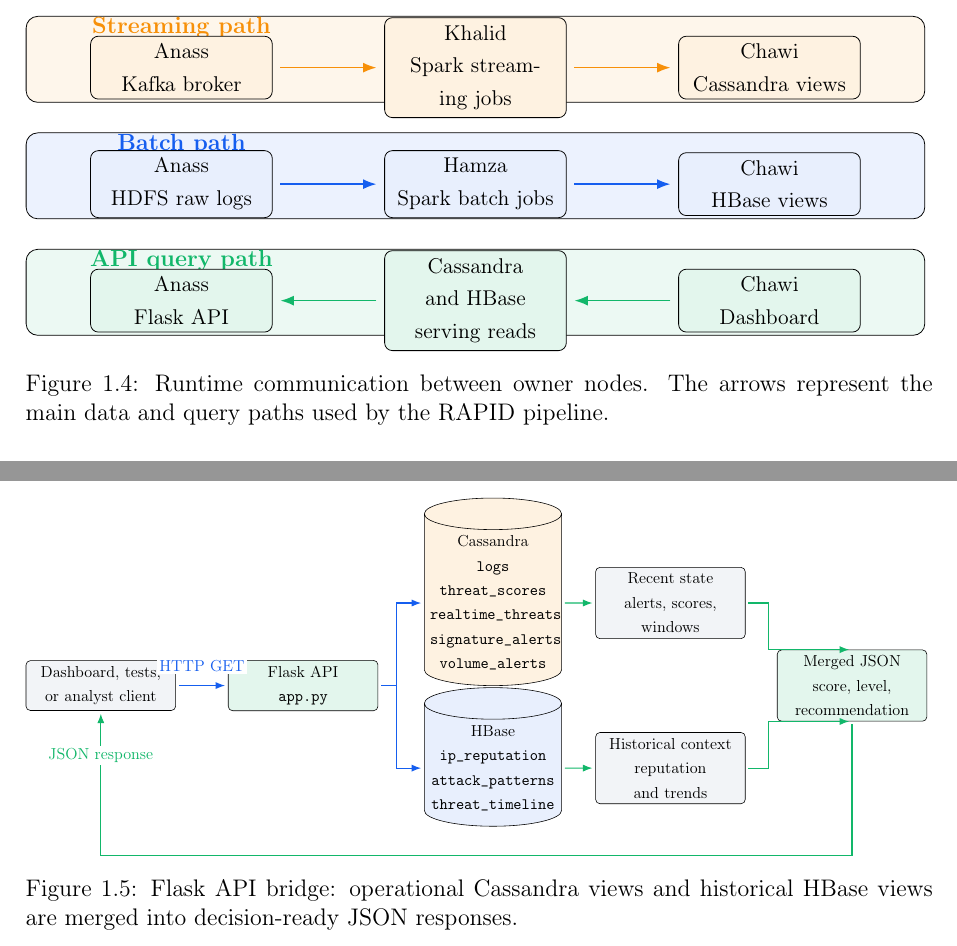
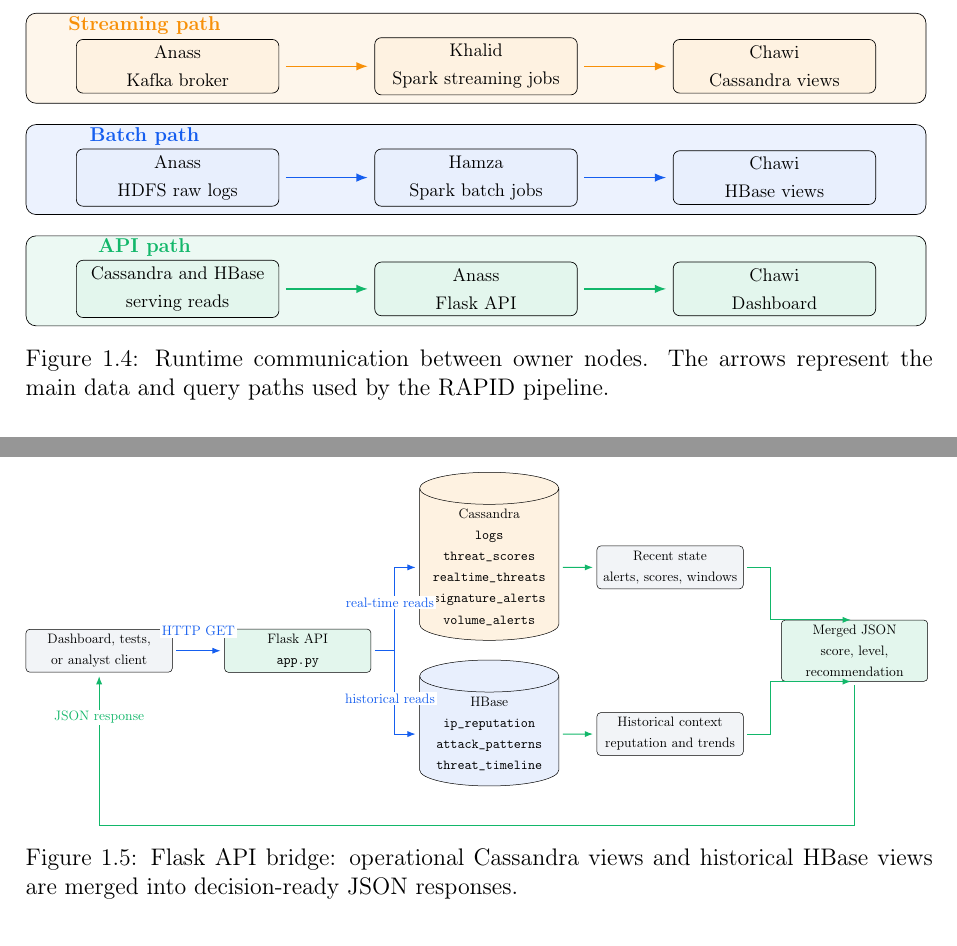
Before and after one commit to nine11-tech/RAPID, a LaTeX document (report/main.tex, which reads report/figures/api_bridge.tex, report/figures/runtime_communication.tex): two parts of pages 9 and 13 of 18, joined at a grey line, cut so that both start at the same text. Compiled offline with pdfLaTeX.

Commit message:
fixed the figures spacing

```diff
--- a/report/figures/api_bridge.tex
+++ b/report/figures/api_bridge.tex
@@ -1,31 +1,33 @@
 \begin{tikzpicture}[
     font=\small,
-    box/.style={draw, rounded corners=3pt, align=center, minimum height=0.95cm, text width=3.35cm, fill=white},
-    db/.style={draw, cylinder, shape border rotate=90, aspect=0.23, align=center, minimum height=1.1cm, text width=3.05cm, fill=white},
-    arrow/.style={-{Latex[length=2.3mm]}, thick, shorten >=2pt, shorten <=2pt},
+    box/.style={draw, rounded corners=3pt, align=center, minimum height=1.05cm, text width=3.85cm, fill=white},
+    db/.style={draw, cylinder, shape border rotate=90, aspect=0.23, align=center, minimum height=1.2cm, text width=3.65cm, fill=white},
+    arrow/.style={-{Latex[length=2.3mm]}, thick, shorten >=3pt, shorten <=3pt},
     query/.style={arrow, rapidBlue},
     result/.style={arrow, rapidGreen}
 ]
 
 \node[box, fill=rapidLight] (client) at (0,0) {Dashboard, tests,\\or analyst client};
-\node[box, fill=rapidGreen!12] (flask) at (4.9,0) {Flask API\\\texttt{app.py}};
+\node[box, fill=rapidGreen!12] (flask) at (5.6,0) {Flask API\\\texttt{app.py}};
 
-\node[db, fill=rapidOrange!12] (cass) at (9.5,2.0) {Cassandra\\\texttt{logs}\\\texttt{threat\_scores}\\\texttt{realtime\_threats}\\\texttt{signature\_alerts}\\\texttt{volume\_alerts}};
-\node[db, fill=rapidBlue!10] (hbase) at (9.5,-2.0) {HBase\\\texttt{ip\_reputation}\\\texttt{attack\_patterns}\\\texttt{threat\_timeline}};
+\node[db, fill=rapidOrange!12] (cass) at (11.0,2.35) {Cassandra\\\texttt{logs}\\\texttt{threat\_scores}\\\texttt{realtime\_threats}\\\texttt{signature\_alerts}\\\texttt{volume\_alerts}};
+\node[db, fill=rapidBlue!10] (hbase) at (11.0,-2.35) {HBase\\\texttt{ip\_reputation}\\\texttt{attack\_patterns}\\\texttt{threat\_timeline}};
 
-\node[box, fill=rapidLight] (rt) at (13.8,2.0) {Recent state\\alerts, scores, windows};
-\node[box, fill=rapidLight] (hist) at (13.8,-2.0) {Historical context\\reputation and trends};
-\node[box, fill=rapidGreen!12] (decision) at (18.2,0) {Merged JSON\\score, level,\\recommendation};
+\node[box, fill=rapidLight] (rt) at (16.1,2.35) {Recent state\\alerts, scores, windows};
+\node[box, fill=rapidLight] (hist) at (16.1,-2.35) {Historical context\\reputation and trends};
+\node[box, fill=rapidGreen!12] (decision) at (21.3,0) {Merged JSON\\score, level,\\recommendation};
 
 \draw[query] (client) -- (flask);
-\node[fill=white, inner sep=1.5pt, text=rapidBlue] at (2.45,0.47) {HTTP GET};
-\draw[query] (flask.east) -- ++(0.45,0) |- (cass.west);
-\draw[query] (flask.east) -- ++(0.45,0) |- (hbase.west);
+\node[fill=white, inner sep=1.5pt, text=rapidBlue] at (2.8,0.55) {HTTP GET};
+\draw[query] (flask.east) -- ++(0.65,0) |- (cass.west);
+\draw[query] (flask.east) -- ++(0.65,0) |- (hbase.west);
+\node[fill=white, inner sep=1.5pt, text=rapidBlue] at (8.2,1.35) {real-time reads};
+\node[fill=white, inner sep=1.5pt, text=rapidBlue] at (8.2,-1.35) {historical reads};
 
 \draw[result] (cass) -- (rt);
 \draw[result] (hbase) -- (hist);
-\draw[result] (rt.east) -- ++(0.55,0) |- (decision.north);
-\draw[result] (hist.east) -- ++(0.55,0) |- (decision.south);
-\draw[result] (decision.south) |- ++(0,-3.25) -| node[pos=0.88, below, fill=white, inner sep=1.5pt]{JSON response} (client.south);
+\draw[result] (rt.east) -- ++(0.75,0) |- (decision.north);
+\draw[result] (hist.east) -- ++(0.75,0) |- (decision.south);
+\draw[result] (decision.south) |- ++(0,-4.05) -| node[pos=0.88, below, fill=white, inner sep=1.5pt, text=rapidGreen]{JSON response} (client.south);
 
 \end{tikzpicture}
--- a/report/figures/runtime_communication.tex
+++ b/report/figures/runtime_communication.tex
@@ -1,8 +1,8 @@
 \begin{tikzpicture}[
     font=\small,
-    lane/.style={draw, rounded corners=6pt, minimum width=16.2cm, minimum height=1.55cm, fill=white},
+    lane/.style={draw, rounded corners=6pt, minimum width=19.0cm, minimum height=1.9cm, fill=white},
     lanetitle/.style={font=\bfseries, align=left},
-    svc/.style={draw, rounded corners=4pt, align=center, text width=3.0cm, minimum height=0.92cm, fill=white},
+    svc/.style={draw, rounded corners=4pt, align=center, text width=4.0cm, minimum height=1.0cm, fill=white},
     arrow/.style={-{Latex[length=2.4mm]}, thick, shorten >=4pt, shorten <=4pt},
     stream/.style={arrow, rapidOrange},
     batch/.style={arrow, rapidBlue},
@@ -10,30 +10,30 @@
 ]
 
 % Streaming lane.
-\node[lane, fill=rapidOrange!8] at (0,2.25) {};
-\node[lanetitle, text=rapidOrange] at (-5.3,2.82) {Streaming path};
-\node[svc, fill=rapidOrange!12] (kafka) at (-5.3,2.10) {Anass\\Kafka broker};
-\node[svc, fill=rapidOrange!12] (streaming) at (0,2.10) {Khalid\\Spark streaming jobs};
-\node[svc, fill=rapidOrange!12] (cassWrite) at (5.3,2.10) {Chawi\\Cassandra views};
+\node[lane, fill=rapidOrange!8] at (0,2.35) {};
+\node[lanetitle, text=rapidOrange] at (-7.0,3.05) {Streaming path};
+\node[svc, fill=rapidOrange!12] (kafka) at (-6.3,2.18) {Anass\\Kafka broker};
+\node[svc, fill=rapidOrange!12] (streaming) at (0,2.18) {Khalid\\Spark streaming jobs};
+\node[svc, fill=rapidOrange!12] (cassWrite) at (6.3,2.18) {Chawi\\Cassandra views};
 \draw[stream] (kafka.east) -- (streaming.west);
 \draw[stream] (streaming.east) -- (cassWrite.west);
 
 % Batch lane.
-\node[lane, fill=rapidBlue!8] at (0,0.15) {};
-\node[lanetitle, text=rapidBlue] at (-5.3,0.72) {Batch path};
-\node[svc, fill=rapidBlue!10] (hdfs) at (-5.3,0.00) {Anass\\HDFS raw logs};
-\node[svc, fill=rapidBlue!10] (batchJobs) at (0,0.00) {Hamza\\Spark batch jobs};
-\node[svc, fill=rapidBlue!10] (hbase) at (5.3,0.00) {Chawi\\HBase views};
+\node[lane, fill=rapidBlue!8] at (0,0) {};
+\node[lanetitle, text=rapidBlue] at (-7.0,0.70) {Batch path};
+\node[svc, fill=rapidBlue!10] (hdfs) at (-6.3,-0.17) {Anass\\HDFS raw logs};
+\node[svc, fill=rapidBlue!10] (batchJobs) at (0,-0.17) {Hamza\\Spark batch jobs};
+\node[svc, fill=rapidBlue!10] (hbase) at (6.3,-0.17) {Chawi\\HBase views};
 \draw[batch] (hdfs.east) -- (batchJobs.west);
 \draw[batch] (batchJobs.east) -- (hbase.west);
 
 % Query lane.
-\node[lane, fill=rapidGreen!8] at (0,-1.95) {};
-\node[lanetitle, text=rapidGreen] at (-5.3,-1.38) {API query path};
-\node[svc, fill=rapidGreen!12] (dashboard) at (5.3,-2.10) {Chawi\\Dashboard};
-\node[svc, fill=rapidGreen!12] (stores) at (0,-2.10) {Cassandra and HBase\\serving reads};
-\node[svc, fill=rapidGreen!12] (api) at (-5.3,-2.10) {Anass\\Flask API};
-\draw[query] (dashboard.west) -- (stores.east);
-\draw[query] (stores.west) -- (api.east);
+\node[lane, fill=rapidGreen!8] at (0,-2.35) {};
+\node[lanetitle, text=rapidGreen] at (-7.0,-1.65) {API path};
+\node[svc, fill=rapidGreen!12] (stores) at (-6.3,-2.52) {Cassandra and HBase\\serving reads};
+\node[svc, fill=rapidGreen!12] (api) at (0,-2.52) {Anass\\Flask API};
+\node[svc, fill=rapidGreen!12] (dashboard) at (6.3,-2.52) {Chawi\\Dashboard};
+\draw[query] (stores.east) -- (api.west);
+\draw[query] (api.east) -- (dashboard.west);
 
 \end{tikzpicture}
```
Also changed, not shown: report/figures/single_host_vs_distributed.tex (+20 -20 lines), report/figures/tailscale_swarm_layers.tex (+19 -19 lines).
